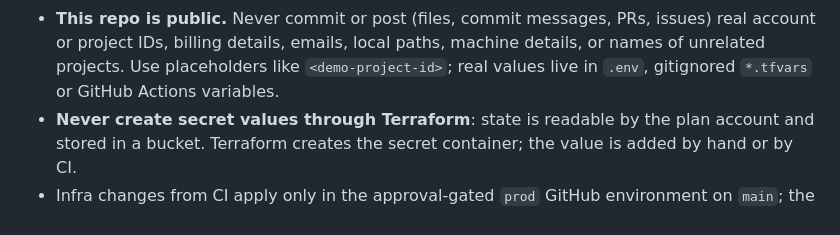
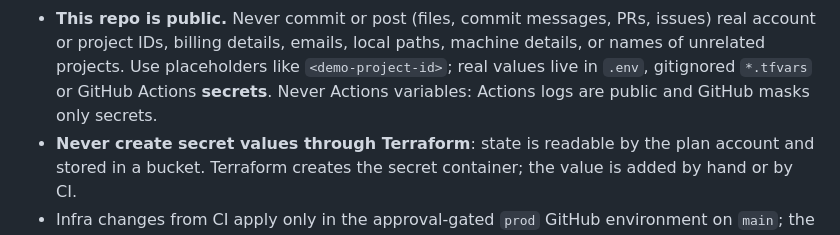
Before and after one commit to ramirez-ai-labs/spanish-support-chatbot, a Markdown page: CLAUDE.md, the part around the change. Drawn GitHub-style.

Commit message:
docs: project values belong in Actions secrets, not variables

```diff
--- a/CLAUDE.md
+++ b/CLAUDE.md
@@ -88,7 +88,8 @@ evals/  infra/terraform/  tests/{unit,contract,integration}/  docs/{roadmap.md,d
 - **This repo is public.** Never commit or post (files, commit messages, PRs, issues) real account or
   project IDs, billing details, emails, local paths, machine details, or names of unrelated projects.
   Use placeholders like `<demo-project-id>`; real values live in `.env`, gitignored `*.tfvars` or
-  GitHub Actions variables.
+  GitHub Actions **secrets**. Never Actions variables: Actions logs are public and GitHub masks only
+  secrets.
 - **Never create secret values through Terraform**: state is readable by the plan account and
   stored in a bucket. Terraform creates the secret container; the value is added by hand or by CI.
 - Infra changes from CI apply only in the approval-gated `prod` GitHub environment on `main`;
```
